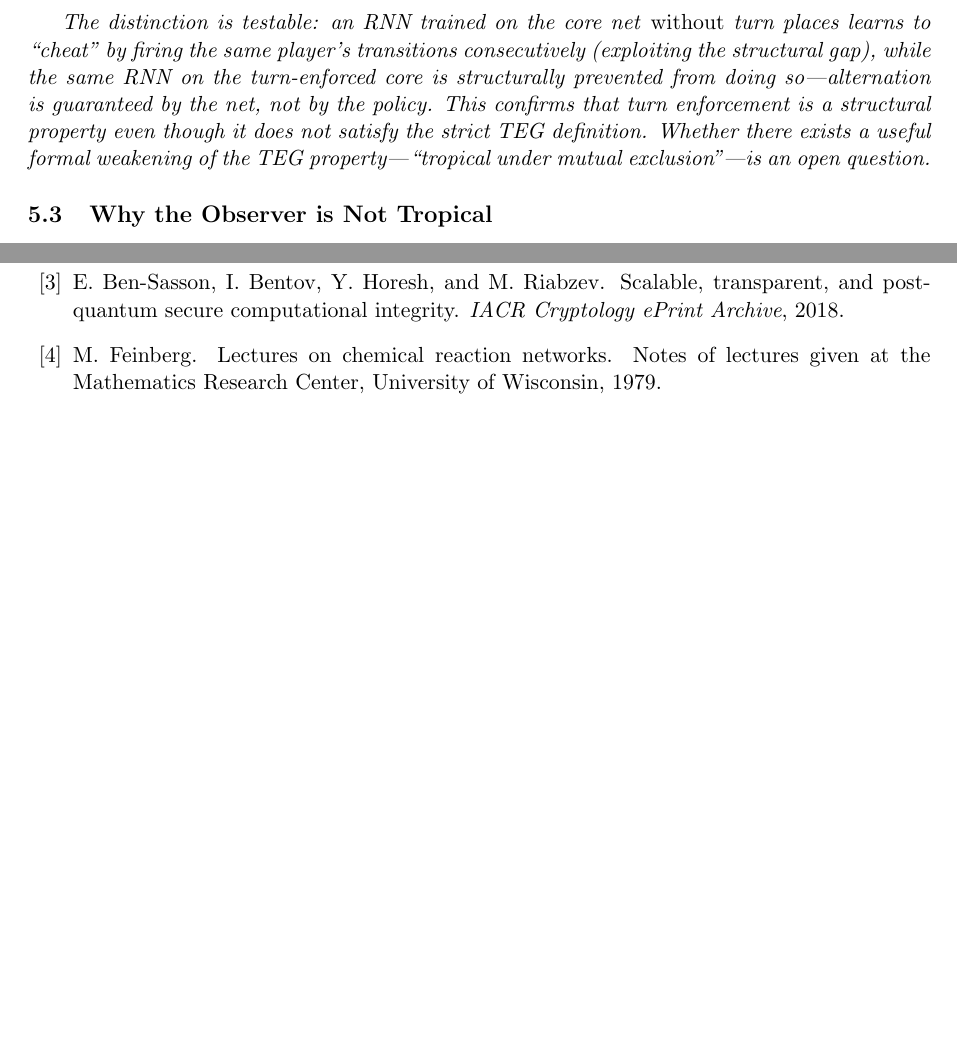
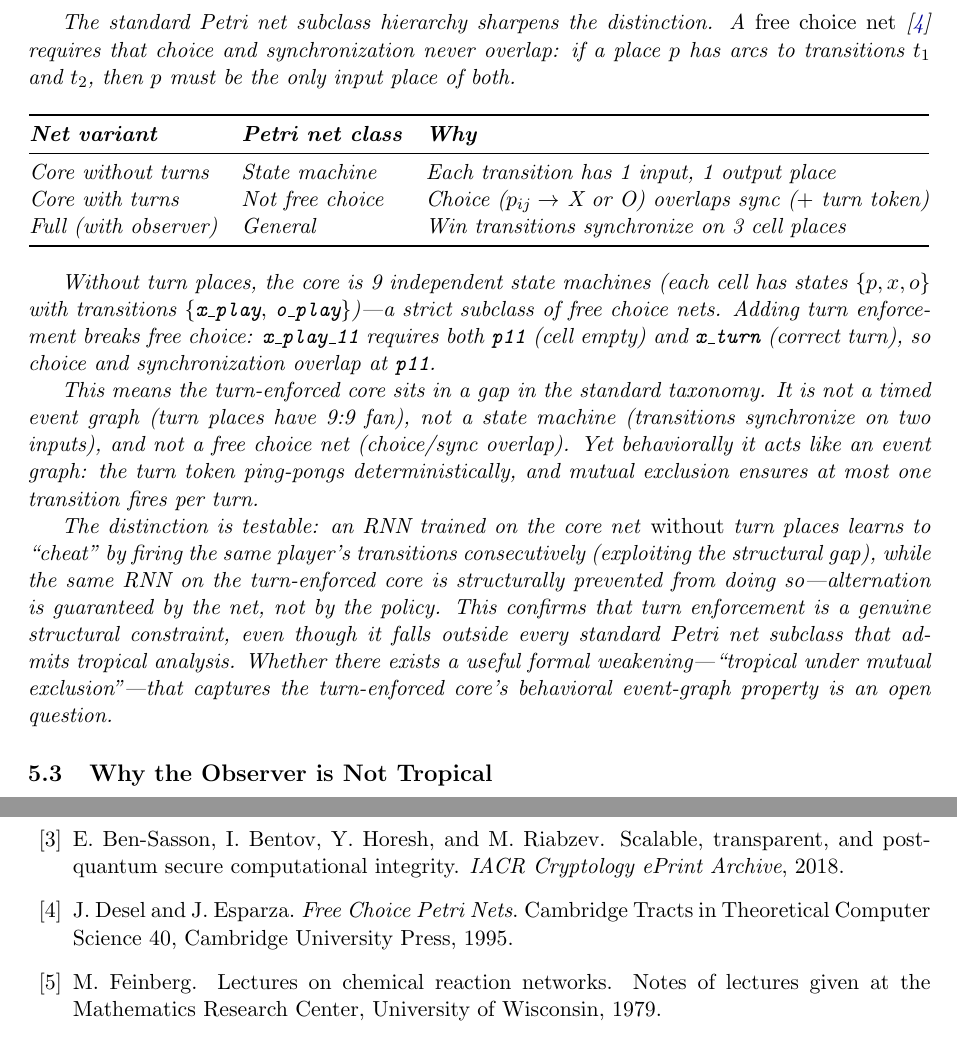
Before and after one commit to pflow-xyz/pflow-rs, a LaTeX paper (papers/earned-compression/main.tex): two parts of pages 6 and 14 of 14 before the commit and two parts of pages 6 and 14 of 15 after it, joined at a grey line, cut at the place of the change, the shorter picture padded with empty space. Compiled offline with pdfLaTeX.

Commit message:
Add free choice net classification to structural/behavioral remark
The turn-enforced core sits in a gap in the standard Petri net
taxonomy: not TEG (9:9 fan), not state machine (2 inputs), not
free choice (choice/sync overlap at cell places). Core without
turns is 9 independent state machines. Table classifies all three
variants against standard subclasses.

Co-Authored-By: Claude Opus 4.6 <noreply@anthropic.com>

```diff
--- a/papers/earned-compression/main.tex
+++ b/papers/earned-compression/main.tex
@@ -313,9 +313,31 @@ Observer & \texttt{win\_x}, \texttt{win\_o} & $\times$ & $\times$ \\
 \end{tabular}
 \end{center}
 
+The standard Petri net subclass hierarchy sharpens the distinction.
+A \emph{free choice net}~\cite{desel1995} requires that choice and synchronization never overlap: if a place $p$ has arcs to transitions $t_1$ and $t_2$, then $p$ must be the only input place of both.
+
+\begin{center}
+\begin{tabular}{@{}lll@{}}
+\toprule
+\textbf{Net variant} & \textbf{Petri net class} & \textbf{Why} \\
+\midrule
+Core without turns & State machine & Each transition has 1 input, 1 output place \\
+Core with turns & Not free choice & Choice ($p_{ij} \to$ X or O) overlaps sync ($+$ turn token) \\
+Full (with observer) & General & Win transitions synchronize on 3 cell places \\
+\bottomrule
+\end{tabular}
+\end{center}
+
+Without turn places, the core is 9 independent state machines (each cell has states $\{p, x, o\}$ with transitions $\{$\texttt{x\_play}$,$ \texttt{o\_play}$\}$)---a strict subclass of free choice nets.
+Adding turn enforcement breaks free choice: \texttt{x\_play\_11} requires both \texttt{p11} (cell empty) and \texttt{x\_turn} (correct turn), so choice and synchronization overlap at \texttt{p11}.
+
+This means the turn-enforced core sits in a gap in the standard taxonomy.
+It is not a timed event graph (turn places have 9:9 fan), not a state machine (transitions synchronize on two inputs), and not a free choice net (choice/sync overlap).
+Yet behaviorally it acts like an event graph: the turn token ping-pongs deterministically, and mutual exclusion ensures at most one transition fires per turn.
+
 The distinction is testable: an RNN trained on the core net \emph{without} turn places learns to ``cheat'' by firing the same player's transitions consecutively (exploiting the structural gap), while the same RNN on the turn-enforced core is structurally prevented from doing so---alternation is guaranteed by the net, not by the policy.
-This confirms that turn enforcement is a structural property even though it does not satisfy the strict TEG definition.
-Whether there exists a useful formal weakening of the TEG property---``tropical under mutual exclusion''---is an open question.
+This confirms that turn enforcement is a genuine structural constraint, even though it falls outside every standard Petri net subclass that admits tropical analysis.
+Whether there exists a useful formal weakening---``tropical under mutual exclusion''---that captures the turn-enforced core's behavioral event-graph property is an open question.
 \end{remark}
 
 \subsection{Why the Observer is Not Tropical}
@@ -806,6 +828,11 @@ E.~Ben-Sasson, I.~Bentov, Y.~Horesh, and M.~Riabzev.
 \newblock Scalable, transparent, and post-quantum secure computational integrity.
 \newblock {\em IACR Cryptology ePrint Archive}, 2018.
 
+\bibitem{desel1995}
+J.~Desel and J.~Esparza.
+\newblock {\em Free Choice Petri Nets}.
+\newblock Cambridge Tracts in Theoretical Computer Science 40, Cambridge University Press, 1995.
+
 \bibitem{feinberg1979}
 M.~Feinberg.
 \newblock Lectures on chemical reaction networks.
```
